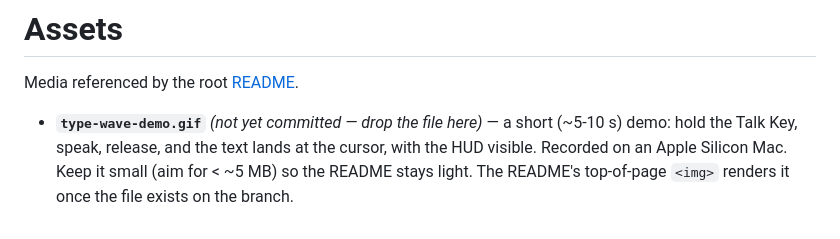
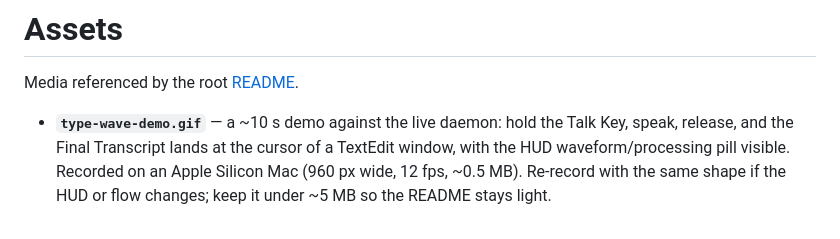
Before and after one commit to dbgeek/type-wave, a Markdown page: assets/README.md, the part around the change. Rendered like a GitHub page.

Commit message:
Add the demo GIF the README embed expects (#102)
~10 s clip against the live daemon: hold the Talk Key, speak, release —
the Final Transcript lands in a TextEdit window with the HUD pill visible.
960 px / 12 fps / ~0.5 MB. Drops the record-me placeholder notes now that
the file exists.

```diff
--- a/assets/README.md
+++ b/assets/README.md
@@ -2,8 +2,8 @@
 
 Media referenced by the root [README](../README.md).
 
-- **`type-wave-demo.gif`** _(not yet committed — drop the file here)_ — a short
-  (~5-10 s) demo: hold the Talk Key, speak, release, and the text lands at the cursor,
-  with the HUD visible. Recorded on an Apple Silicon Mac. Keep it small (aim for
-  < ~5 MB) so the README stays light. The README's top-of-page `<img>` renders it once
-  the file exists on the branch.
+- **`type-wave-demo.gif`** — a ~10 s demo against the live daemon: hold the Talk Key,
+  speak, release, and the Final Transcript lands at the cursor of a TextEdit window,
+  with the HUD waveform/processing pill visible. Recorded on an Apple Silicon Mac
+  (960 px wide, 12 fps, ~0.5 MB). Re-record with the same shape if the HUD or flow
+  changes; keep it under ~5 MB so the README stays light.
```
Also changed, not shown: README.md (+0 -5 lines), assets/type-wave-demo.gif (added).
